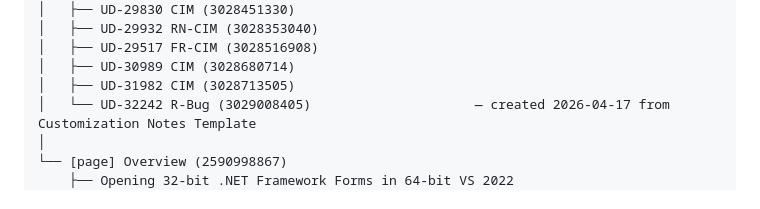
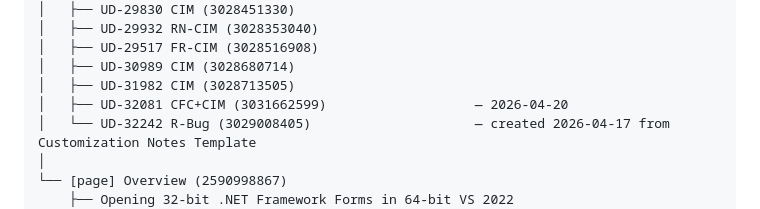
Before and after one commit to krishnabankar-webgility/AskAI, a Markdown page: .cursor/skill-library/confluence-workflow.md, the part around the change. GitHub-like rendering.

Commit message:
confluence-workflow: catalog UD-32081 CFC+CIM customization notes page
Made-with: Cursor

```diff
--- a/.cursor/skill-library/confluence-workflow.md
+++ b/.cursor/skill-library/confluence-workflow.md
@@ -196,6 +196,7 @@ Krishna Bankar Personal Space (2590998546)
 │   ├── UD-29517 FR-CIM (3028516908)
 │   ├── UD-30989 CIM (3028680714)
 │   ├── UD-31982 CIM (3028713505)
+│   ├── UD-32081 CFC+CIM (3031662599)                   — 2026-04-20
 │   └── UD-32242 R-Bug (3029008405)                     — created 2026-04-17 from Customization Notes Template
 │
 └── [page] Overview (2590998867)
```
